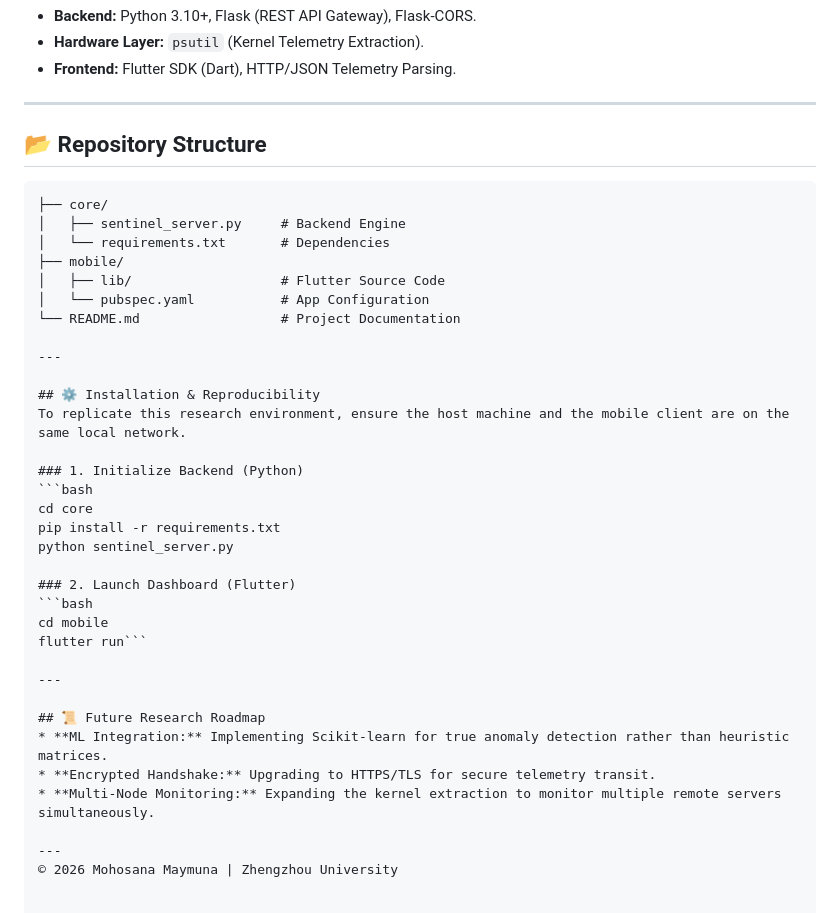
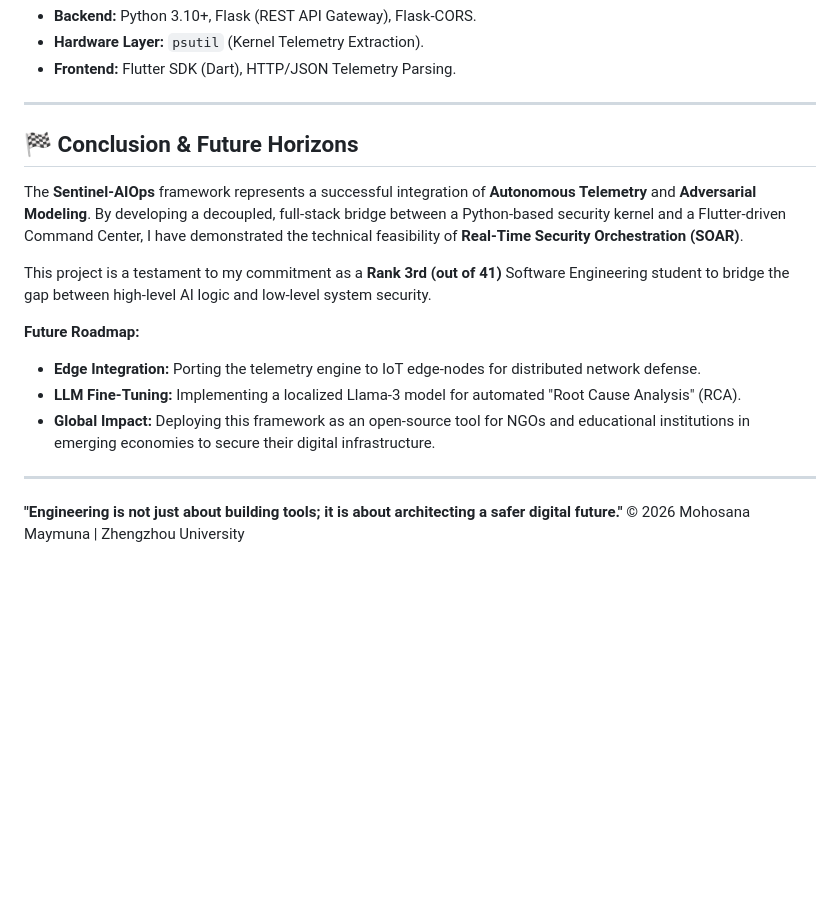
Before and after one commit to MohosanaM/Sentinel-AIOps, a Markdown page: README.md, the part around one of its changes. Drawn GitHub-style; blank space fills up the shorter version.

````diff
--- a/README.md
+++ b/README.md
@@ -36,38 +37,16 @@ Sentinel-AIOps is a research artifact centered on **AiDevOps**—the integration
 
 ---
 
-## 📂 Repository Structure
-```text
-├── core/
-│   ├── sentinel_server.py     # Backend Engine
-│   └── requirements.txt       # Dependencies
-├── mobile/
-│   ├── lib/                   # Flutter Source Code
-│   └── pubspec.yaml           # App Configuration
-└── README.md                  # Project Documentation
+## 🏁 Conclusion & Future Horizons
+The **Sentinel-AIOps** framework represents a successful integration of **Autonomous Telemetry** and **Adversarial Modeling**. By developing a decoupled, full-stack bridge between a Python-based security kernel and a Flutter-driven Command Center, I have demonstrated the technical feasibility of **Real-Time Security Orchestration (SOAR)**.
+
+This project is a testament to my commitment as a **Rank 3rd (out of 41)** Software Engineering student to bridge the gap between high-level AI logic and low-level system security.
+
+**Future Roadmap:**
+*   **Edge Integration:** Porting the telemetry engine to IoT edge-nodes for distributed network defense.
+*   **LLM Fine-Tuning:** Implementing a localized Llama-3 model for automated "Root Cause Analysis" (RCA).
+*   **Global Impact:** Deploying this framework as an open-source tool for NGOs and educational institutions in emerging economies to secure their digital infrastructure.
 
 ---
-
-## ⚙️ Installation & Reproducibility
-To replicate this research environment, ensure the host machine and the mobile client are on the same local network.
-
-### 1. Initialize Backend (Python)
-```bash
-cd core
-pip install -r requirements.txt
-python sentinel_server.py
-
-### 2. Launch Dashboard (Flutter)
-```bash
-cd mobile
-flutter run```
-
----
-
-## 📜 Future Research Roadmap
-* **ML Integration:** Implementing Scikit-learn for true anomaly detection rather than heuristic matrices.
-* **Encrypted Handshake:** Upgrading to HTTPS/TLS for secure telemetry transit.
-* **Multi-Node Monitoring:** Expanding the kernel extraction to monitor multiple remote servers simultaneously.
-
----
+**"Engineering is not just about building tools; it is about architecting a safer digital future."**
 © 2026 Mohosana Maymuna | Zhengzhou University
````
Also changed, not shown: other parts of README.md (+1 -0 lines).
